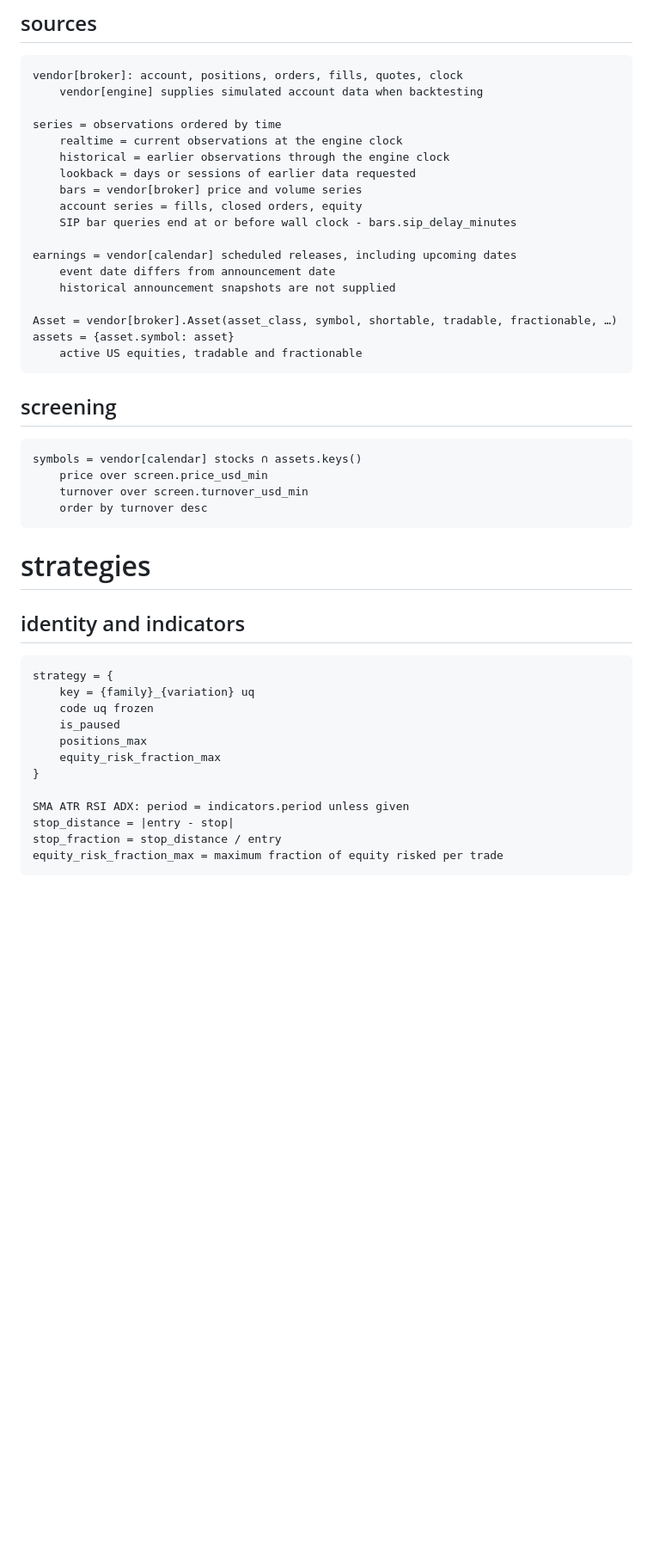
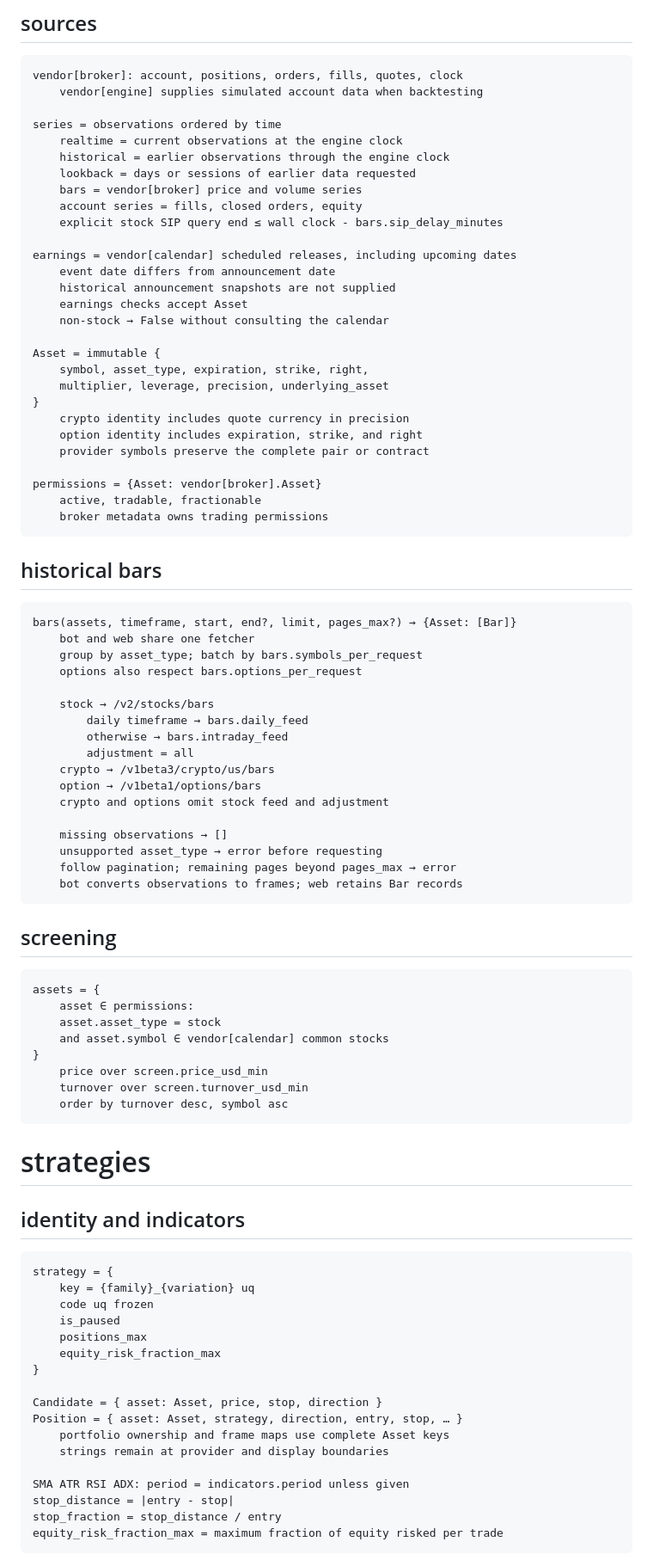
Before and after one commit to xmkqv/money-tree, a Markdown page: spec.md, the part around one of its changes. Shown at 86% size. Drawn GitHub-style; blank space fills up the shorter version.

Commit message:
Specify asset-based market data and Redis bot state

````diff
--- a/spec.md
+++ b/spec.md
@@ -34,24 +34,60 @@ series = observations ordered by time
     lookback = days or sessions of earlier data requested
     bars = vendor[broker] price and volume series
     account series = fills, closed orders, equity
-    SIP bar queries end at or before wall clock - bars.sip_delay_minutes
+    explicit stock SIP query end ≤ wall clock - bars.sip_delay_minutes
 
 earnings = vendor[calendar] scheduled releases, including upcoming dates
     event date differs from announcement date
     historical announcement snapshots are not supplied
+    earnings checks accept Asset
+    non-stock → False without consulting the calendar
 
-Asset = vendor[broker].Asset(asset_class, symbol, shortable, tradable, fractionable, …)
-assets = {asset.symbol: asset}
-    active US equities, tradable and fractionable
+Asset = immutable {
+    symbol, asset_type, expiration, strike, right,
+    multiplier, leverage, precision, underlying_asset
+}
+    crypto identity includes quote currency in precision
+    option identity includes expiration, strike, and right
+    provider symbols preserve the complete pair or contract
+
+permissions = {Asset: vendor[broker].Asset}
+    active, tradable, fractionable
+    broker metadata owns trading permissions
+```
+
+## historical bars
+
+```py:surface
+bars(assets, timeframe, start, end?, limit, pages_max?) → {Asset: [Bar]}
+    bot and web share one fetcher
+    group by asset_type; batch by bars.symbols_per_request
+    options also respect bars.options_per_request
+
+    stock → /v2/stocks/bars
+        daily timeframe → bars.daily_feed
+        otherwise → bars.intraday_feed
+        adjustment = all
+    crypto → /v1beta3/crypto/us/bars
+    option → /v1beta1/options/bars
+    crypto and options omit stock feed and adjustment
+
+    missing observations → []
+    unsupported asset_type → error before requesting
+    follow pagination; remaining pages beyond pages_max → error
+    bot converts observations to frames; web retains Bar records
 ```
 
 ## screening
 
 ```py:private
-symbols = vendor[calendar] stocks ∩ assets.keys()
+assets = {
+    asset ∈ permissions:
+    asset.asset_type = stock
+    and asset.symbol ∈ vendor[calendar] common stocks
+}
     price over screen.price_usd_min
     turnover over screen.turnover_usd_min
-    order by turnover desc
+    order by turnover desc, symbol asc
 ```
 
 # strategies
@@ -66,6 +102,11 @@ strategy = {
     positions_max
     equity_risk_fraction_max
 }
+
+Candidate = { asset: Asset, price, stop, direction }
+Position = { asset: Asset, strategy, direction, entry, stop, … }
+    portfolio ownership and frame maps use complete Asset keys
+    strings remain at provider and display boundaries
 
 SMA ATR RSI ADX: period = indicators.period unless given
 stop_distance = |entry - stop|
````
Also changed, not shown: other parts of spec.md (+57 -29 lines).
